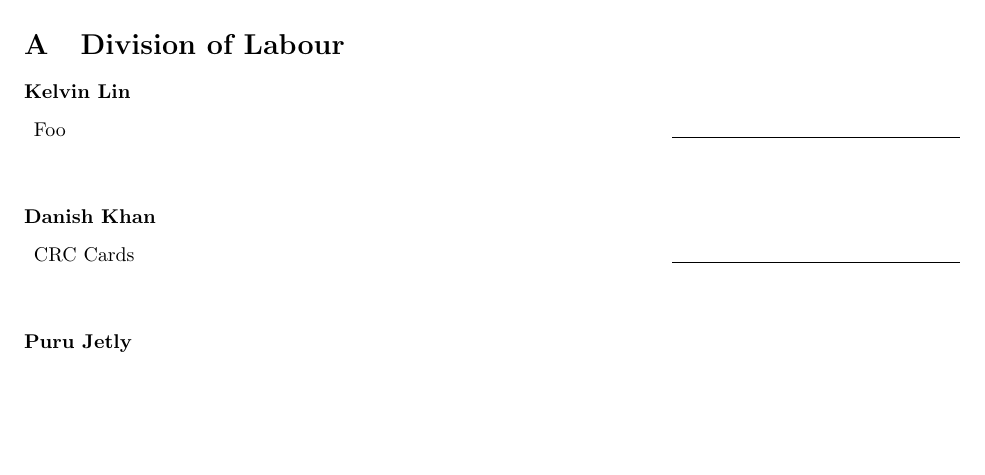
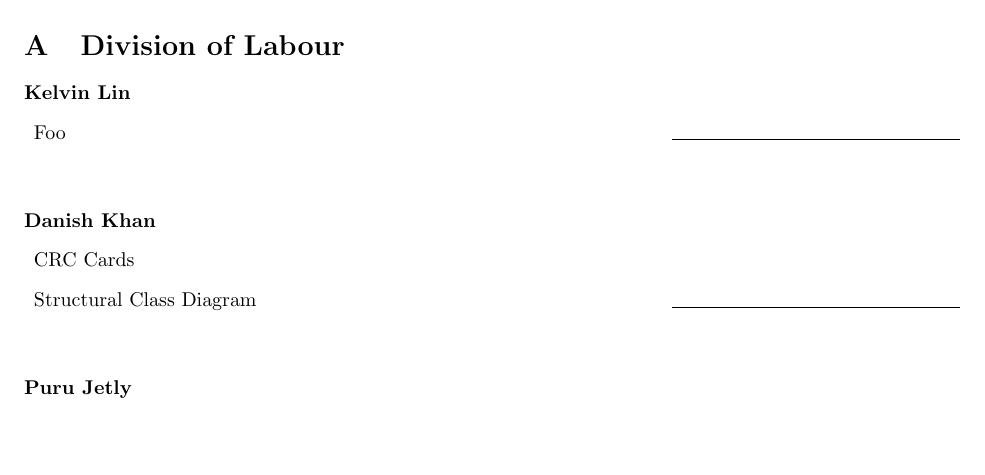
Before and after one commit to Plan6/Plan6-Requirement-Doc, a LaTeX document (Deliverable 2/Deliverable2.tex): part of page 7 of 11, cut so that both start at the same text, the shorter picture padded with empty space. Compiled offline with pdfLaTeX.

Commit message:
Completed Structural Class Diagram.

```diff
--- a/Deliverable 2/Deliverable2.tex
+++ b/Deliverable 2/Deliverable2.tex
@@ -495,6 +495,7 @@ This section should contain all of your CRC cards.
 
   \item [Danish Khan]
   \item{CRC Cards}
+  \item{Structural Class Diagram}
   \hfill \rule{2in}{0.1pt}
   \\\\
 
```
